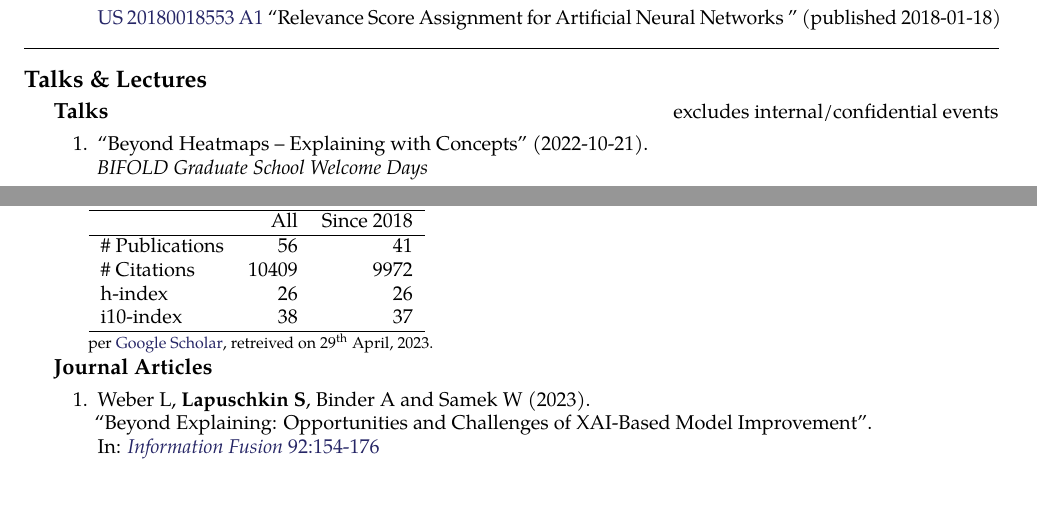
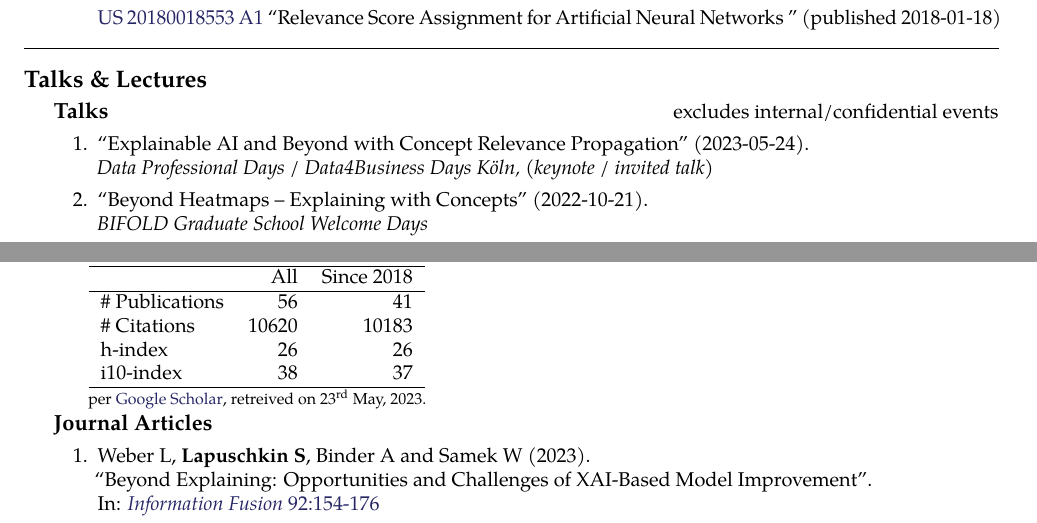
Before and after one commit to sebastian-lapuschkin-sideprojects/latex-cv, a LaTeX CV (cv.tex, which reads sections/publications-impact.tex, sections/talks-talk.tex): two parts of pages 5 and 6 of 10, joined at a grey line, cut so that both start at the same text, the shorter picture padded with empty space. Compiled offline with pdfLaTeX.

Commit message:
updating with talk and pub impact

```diff
--- a/sections/publications-impact.tex
+++ b/sections/publications-impact.tex
@@ -8,7 +8,7 @@
          & All & Since 2018\\
         \hline
         \# Publications & 56     & 41    \\
-        \# Citations    & 10409  & 9972  \\
+        \# Citations    & 10620  & 10183  \\
         h-index         & 26     & 26    \\
         i10-index       & 38     & 37    \\
         \hline
@@ -16,7 +16,7 @@
     \\
     {\footnotesize{
         per \href{https://scholar.google.com/citations?user=wpLQuroAAAAJ}{Google Scholar},
-        retreived on 29$^\text{th}$ April, 2023.
+        retreived on 23$^\text{rd}$ May, 2023.
         }
     }
     \end{minipage}
--- a/sections/talks-talk.tex
+++ b/sections/talks-talk.tex
@@ -2,6 +2,11 @@
 {\bf Talks}{excludes internal/confidential events}
 {
 \begin{enumerate}
+    \item \talkrefwnote{\textbf{Sebastian Lapuschkin}}
+                    {2023-05-24}
+                    {Explainable AI and Beyond with Concept Relevance Propagation}
+                    {Data Professional Days / Data4Business Days Köln}
+                    {keynote / invited talk}
     \item \talkref{\textbf{Sebastian Lapuschkin}}
                     {2022-10-21}
                     {Beyond Heatmaps -- Explaining with Concepts}
```
Also changed, not shown: preview/cv.png, 1 other file.
